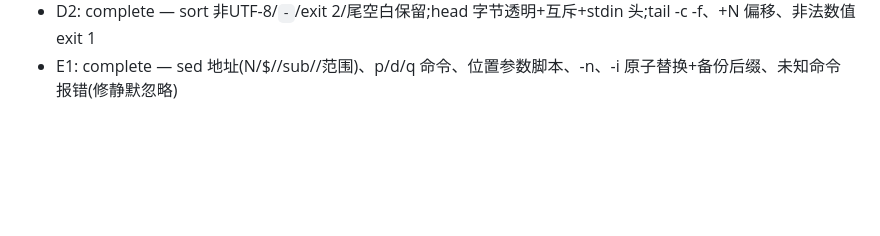
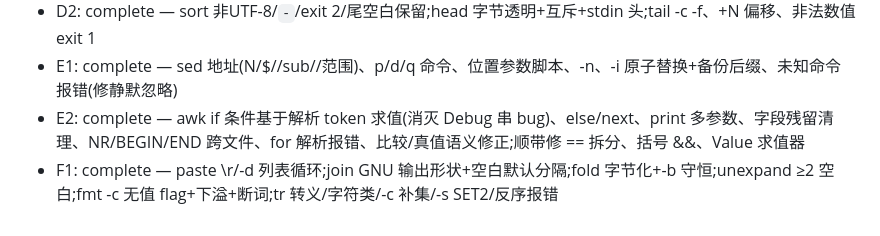
Before and after one commit to wangdxnum1/RuxCmd, a Markdown page: .superpowers/sdd/progress.md, the part around the change. Drawn GitHub-style; blank space fills up the shorter version.

Commit message:
chore: record E2/F1 in round 12 ledger

```diff
--- a/.superpowers/sdd/progress.md
+++ b/.superpowers/sdd/progress.md
@@ -180,3 +180,5 @@
 - D1: complete (fix a796259 — grep/cut 字节化读行(非 UTF-8 原字节透传);grep 补 -E/-F/-w/-l/-h/-H/-A/-B/-C,单文件无前缀;cut -b 原始字节、只剥 \r)
 - D2: complete — sort 非UTF-8/`-`/exit 2/尾空白保留;head 字节透明+互斥+stdin 头;tail -c -f、+N 偏移、非法数值 exit 1
 - E1: complete — sed 地址(N/$//sub//范围)、p/d/q 命令、位置参数脚本、-n、-i 原子替换+备份后缀、未知命令报错(修静默忽略)
+- E2: complete — awk if 条件基于解析 token 求值(消灭 Debug 串 bug)、else/next、print 多参数、字段残留清理、NR/BEGIN/END 跨文件、for 解析报错、比较/真值语义修正;顺带修 == 拆分、括号 &&、Value 求值器
+- F1: complete — paste \r/-d 列表循环;join GNU 输出形状+空白默认分隔;fold 字节化+-b 守恒;unexpand ≥2 空白;fmt -c 无值 flag+下溢+断词;tr 转义/字符类/-c 补集/-s SET2/反序报错
```
